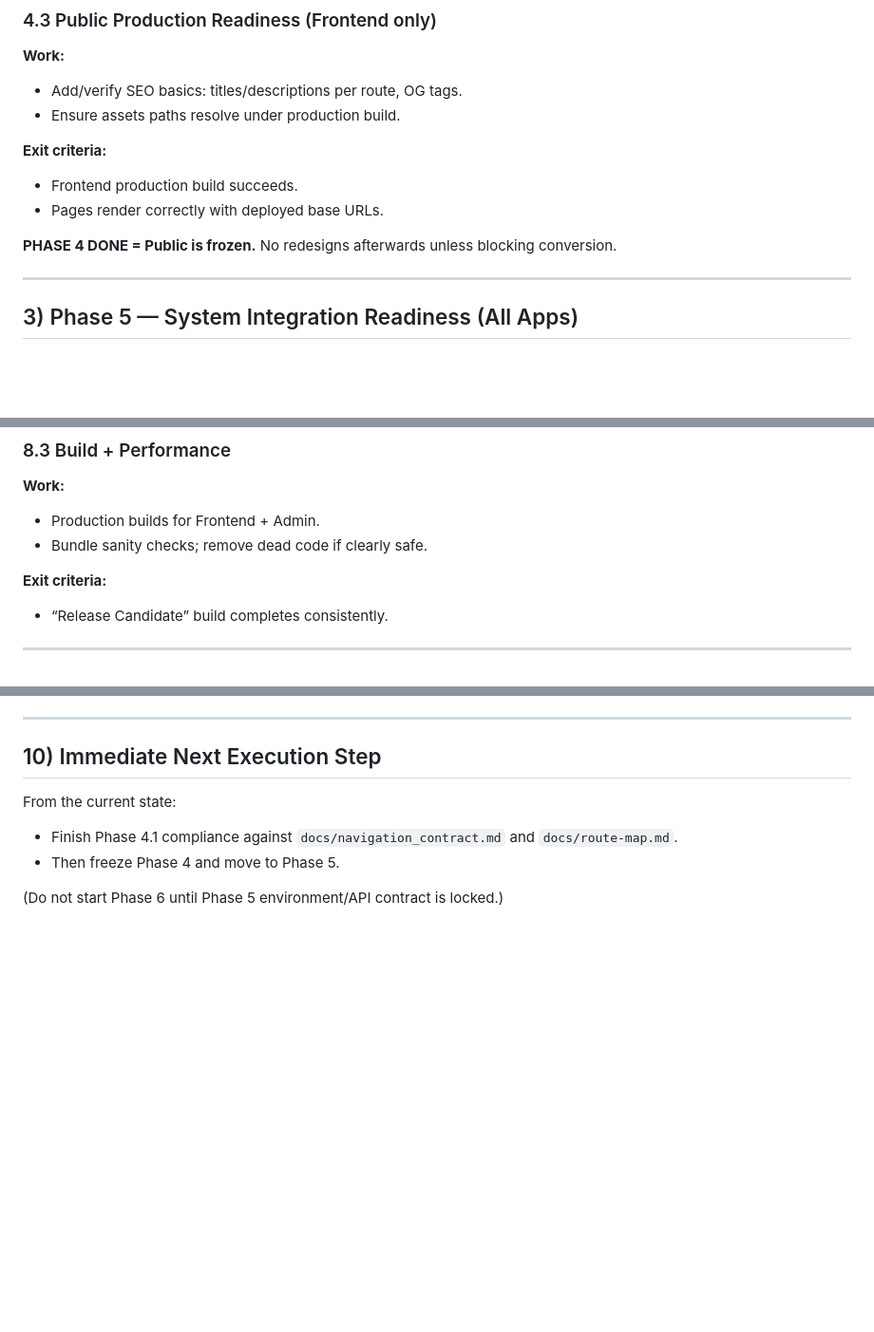
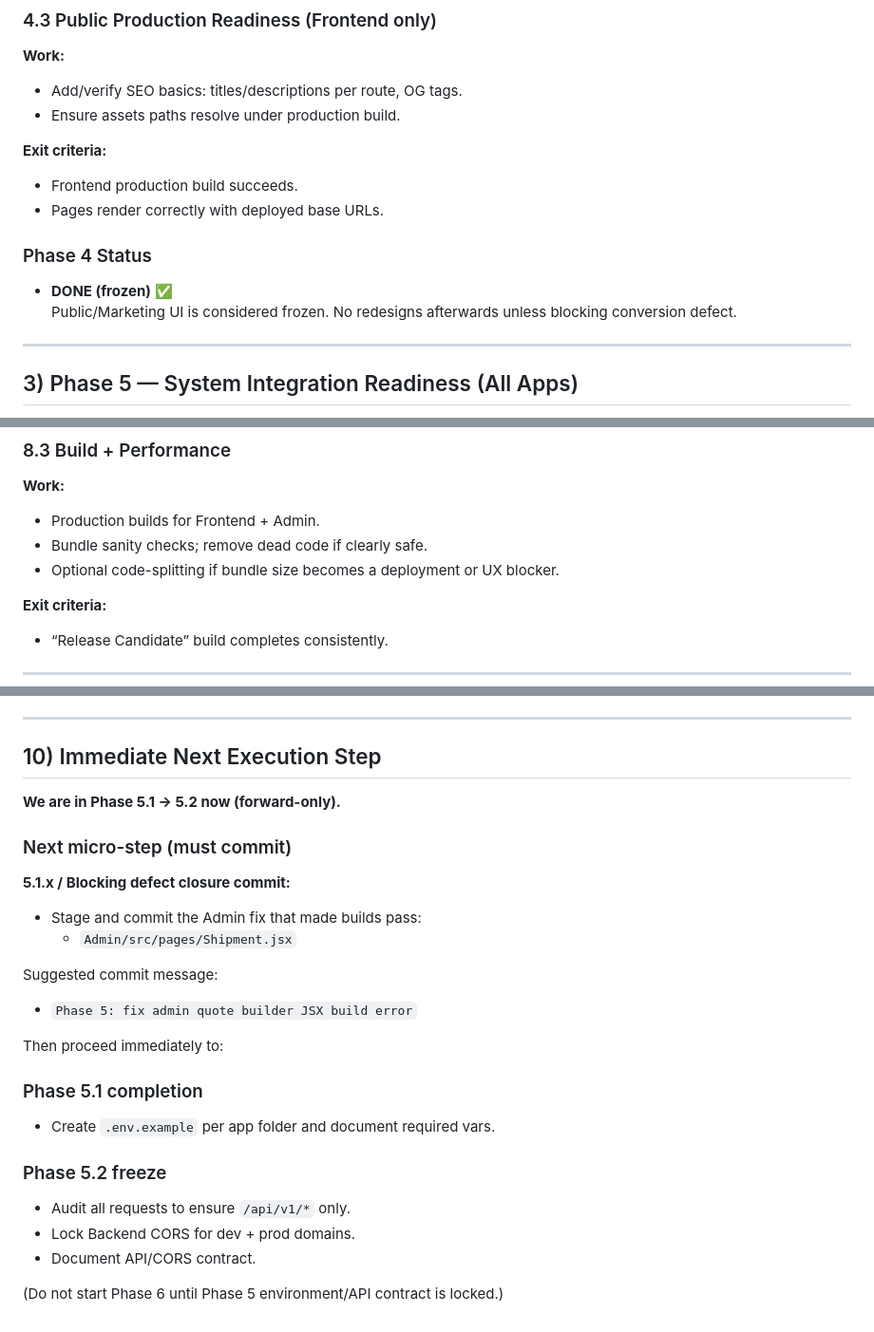
Before and after one commit to boatesj/ELX-Project, a Markdown page: docs/BUILD-PLAN.md, 3 parts joined by grey strips. Shown at 95% size. GitHub-like rendering; blank space fills up the shorter version.

```diff
--- a/docs/BUILD-PLAN.md
+++ b/docs/BUILD-PLAN.md
@@ -109,7 +109,10 @@ Frontend `/login` is customer login. Admin `/login` is admin login. Separate app
 - Frontend production build succeeds.
 - Pages render correctly with deployed base URLs.
 
-**PHASE 4 DONE = Public is frozen.** No redesigns afterwards unless blocking conversion.
+### Phase 4 Status
+
+- **DONE (frozen)** ✅
+  Public/Marketing UI is considered frozen. No redesigns afterwards unless blocking conversion defect.
 
 ---
 
@@ -269,6 +321,7 @@ Frontend `/login` is customer login. Admin `/login` is admin login. Separate app
 
 - Production builds for Frontend + Admin.
 - Bundle sanity checks; remove dead code if clearly safe.
+- Optional code-splitting if bundle size becomes a deployment or UX blocker.
 
 **Exit criteria:**
 
@@ -360,9 +413,29 @@ Examples:
 
 ## 10) Immediate Next Execution Step
 
-From the current state:
+**We are in Phase 5.1 → 5.2 now (forward-only).**
 
-- Finish Phase 4.1 compliance against `docs/navigation_contract.md` and `docs/route-map.md`.
-- Then freeze Phase 4 and move to Phase 5.
+### Next micro-step (must commit)
+
+**5.1.x / Blocking defect closure commit:**
+
+- Stage and commit the Admin fix that made builds pass:
+  - `Admin/src/pages/Shipment.jsx`
+
+Suggested commit message:
+
+- `Phase 5: fix admin quote builder JSX build error`
+
+Then proceed immediately to:
+
+### Phase 5.1 completion
+
+- Create `.env.example` per app folder and document required vars.
+
+### Phase 5.2 freeze
+
+- Audit all requests to ensure `/api/v1/*` only.
+- Lock Backend CORS for dev + prod domains.
+- Document API/CORS contract.
 
 (Do not start Phase 6 until Phase 5 environment/API contract is locked.)
```
Also changed, not shown: other parts of docs/BUILD-PLAN.md (+49 -0 lines).
